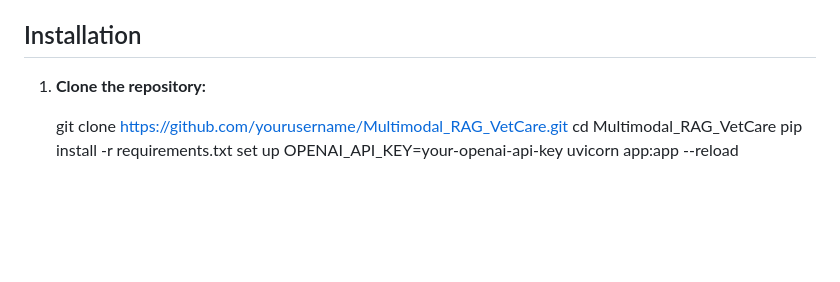
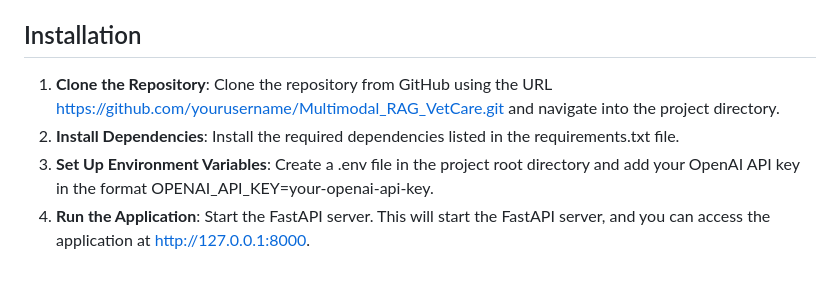
Before and after one commit to sowmyakuruba20/Multimodal_RAG_VetCare, a Markdown page: README.md, the part around the change. Drawn GitHub-style; blank space fills up the shorter version.

```diff
--- a/README.md
+++ b/README.md
@@ -67,11 +67,7 @@ https://ebusiness.avma.org/files/productdownloads/petdentalcare_brochure.pdf
 
 
 ## Installation
-
-1. **Clone the repository:**
-
-   git clone https://github.com/yourusername/Multimodal_RAG_VetCare.git
-   cd Multimodal_RAG_VetCare
-   pip install -r requirements.txt
-   set up OPENAI_API_KEY=your-openai-api-key
-   uvicorn app:app --reload
+1. **Clone the Repository**: Clone the repository from GitHub using the URL https://github.com/yourusername/Multimodal_RAG_VetCare.git and navigate into the project directory.
+2. **Install Dependencies**: Install the required dependencies listed in the requirements.txt file.
+3. **Set Up Environment Variables**: Create a .env file in the project root directory and add your OpenAI API key in the format OPENAI_API_KEY=your-openai-api-key.
+4. **Run the Application**: Start the FastAPI server. This will start the FastAPI server, and you can access the application at http://127.0.0.1:8000.
```
